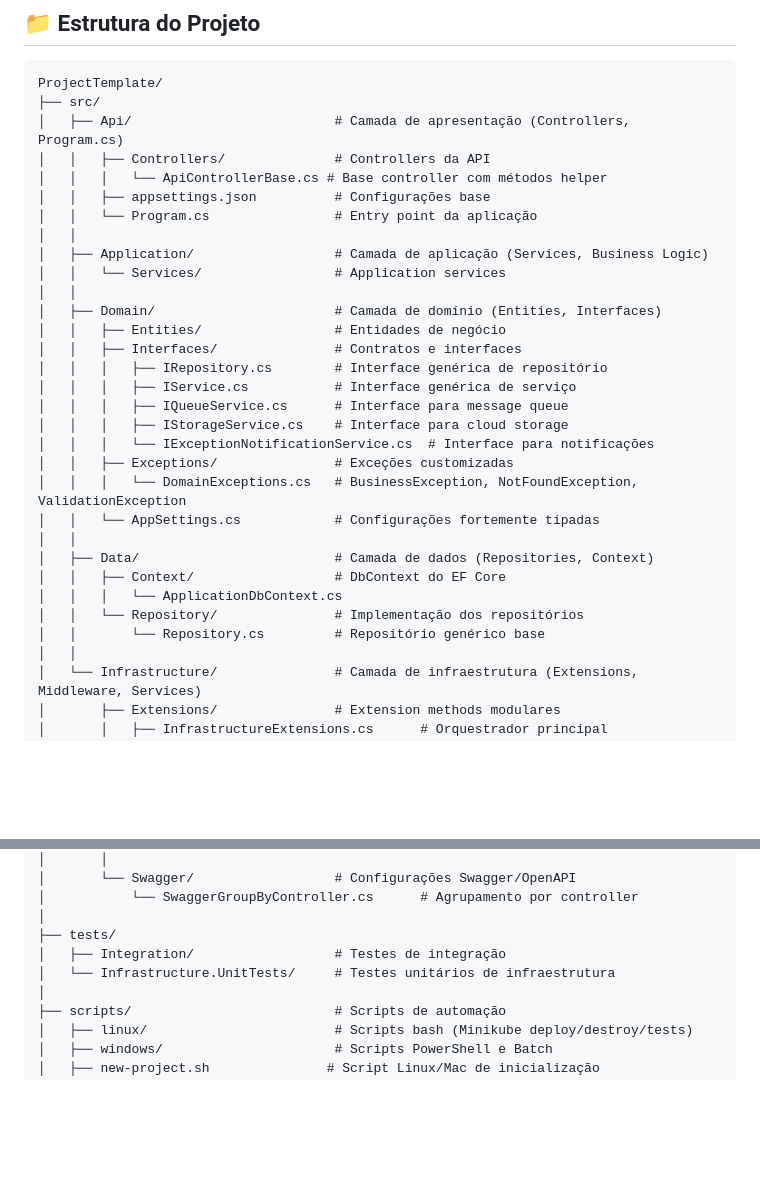
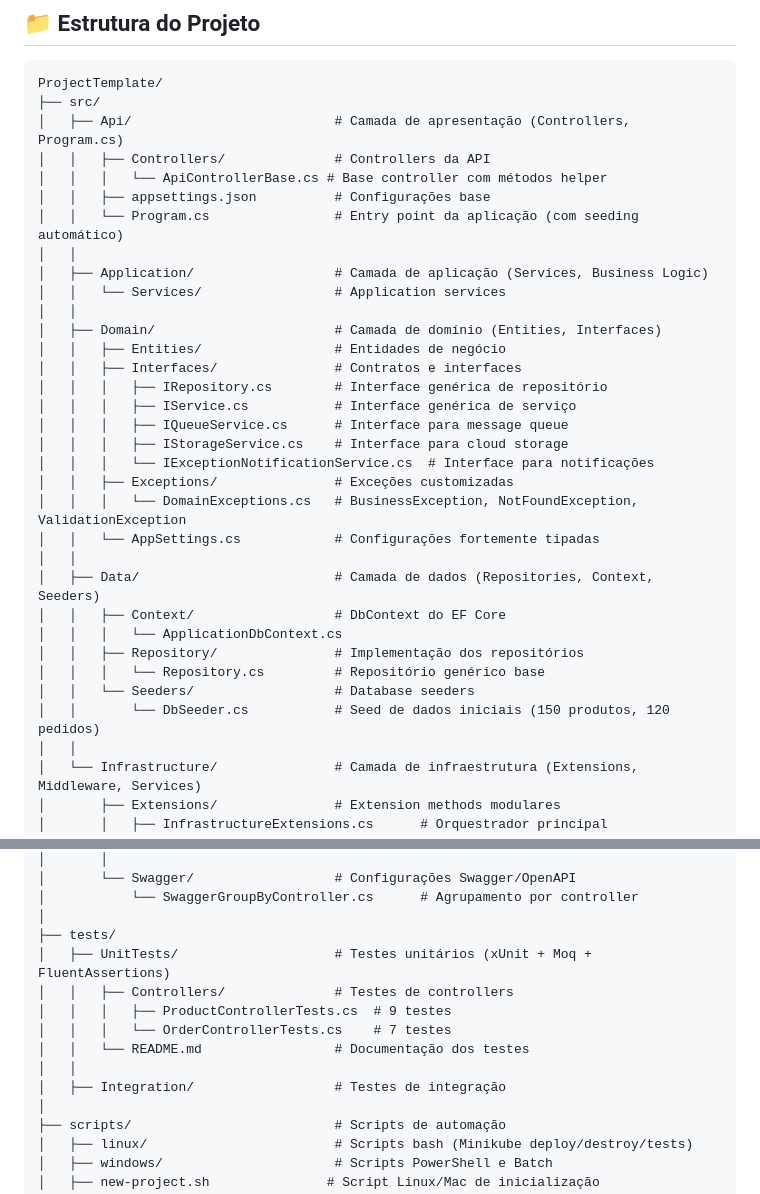
Before and after one commit to pauloeugenioreis/dotnet-enterprise-template-10, a Markdown page: README.md, 2 parts joined by grey strips. GitHub-like rendering; blank space fills up the shorter version.

Commit message:
docs: atualizar estrutura do projeto no README (seeders e testes unitários)

```diff
--- a/README.md
+++ b/README.md
@@ -59,7 +59,7 @@ ProjectTemplate/
 │   │   ├── Controllers/              # Controllers da API
 │   │   │   └── ApiControllerBase.cs # Base controller com métodos helper
 │   │   ├── appsettings.json          # Configurações base
-│   │   └── Program.cs                # Entry point da aplicação
+│   │   └── Program.cs                # Entry point da aplicação (com seeding automático)
 │   │
 │   ├── Application/                  # Camada de aplicação (Services, Business Logic)
 │   │   └── Services/                 # Application services
@@ -76,11 +76,13 @@ ProjectTemplate/
 │   │   │   └── DomainExceptions.cs   # BusinessException, NotFoundException, ValidationException
 │   │   └── AppSettings.cs            # Configurações fortemente tipadas
 │   │
-│   ├── Data/                         # Camada de dados (Repositories, Context)
+│   ├── Data/                         # Camada de dados (Repositories, Context, Seeders)
 │   │   ├── Context/                  # DbContext do EF Core
 │   │   │   └── ApplicationDbContext.cs
-│   │   └── Repository/               # Implementação dos repositórios
-│   │       └── Repository.cs         # Repositório genérico base
+│   │   ├── Repository/               # Implementação dos repositórios
+│   │   │   └── Repository.cs         # Repositório genérico base
+│   │   └── Seeders/                  # Database seeders
+│   │       └── DbSeeder.cs           # Seed de dados iniciais (150 produtos, 120 pedidos)
 │   │
 │   └── Infrastructure/               # Camada de infraestrutura (Extensions, Middleware, Services)
 │       ├── Extensions/               # Extension methods modulares
@@ -115,8 +117,13 @@ ProjectTemplate/
 │           └── SwaggerGroupByController.cs      # Agrupamento por controller
 │
 ├── tests/
+│   ├── UnitTests/                    # Testes unitários (xUnit + Moq + FluentAssertions)
+│   │   ├── Controllers/              # Testes de controllers
+│   │   │   ├── ProductControllerTests.cs  # 9 testes
+│   │   │   └── OrderControllerTests.cs    # 7 testes
+│   │   └── README.md                 # Documentação dos testes
+│   │
 │   ├── Integration/                  # Testes de integração
-│   └── Infrastructure.UnitTests/     # Testes unitários de infraestrutura
 │
 ├── scripts/                          # Scripts de automação
 │   ├── linux/                        # Scripts bash (Minikube deploy/destroy/tests)
```
